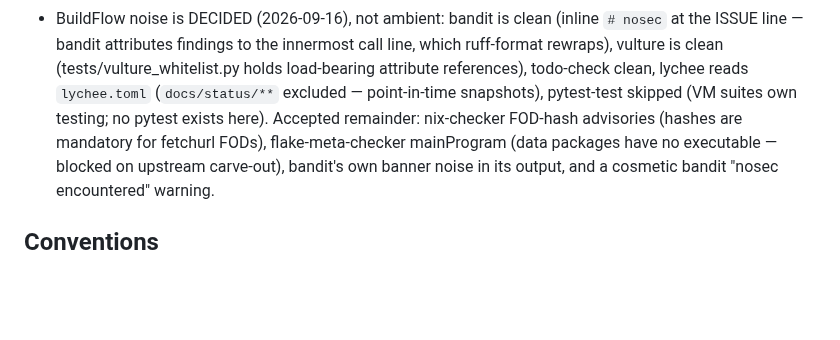
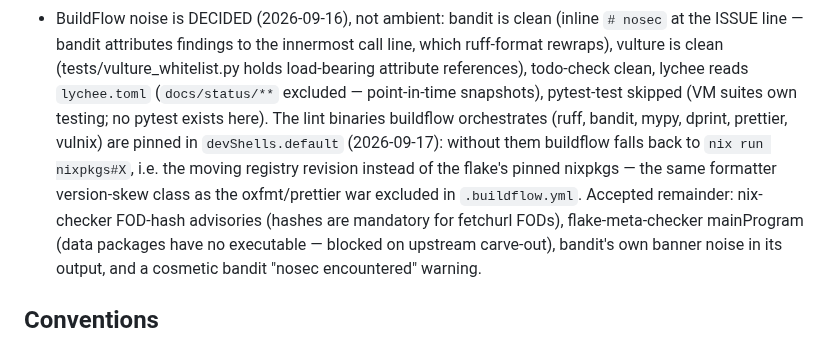
Before and after one commit to LarsArtmann/nix-international-telephony, a Markdown page: AGENTS.md, the part around the change. GitHub-like rendering; blank space fills up the shorter version.

Commit message:
chore: auto-commit 1 changed file(s) (heuristic)

```diff
--- a/AGENTS.md
+++ b/AGENTS.md
@@ -138,7 +138,13 @@ one before touching that area. The sharpest traps, inline:
   (tests/vulture_whitelist.py holds load-bearing attribute references),
   todo-check clean, lychee reads `lychee.toml` (`docs/status/**`
   excluded — point-in-time snapshots), pytest-test skipped (VM suites
-  own testing; no pytest exists here). Accepted remainder: nix-checker
+  own testing; no pytest exists here). The lint binaries buildflow
+  orchestrates (ruff, bandit, mypy, dprint, prettier, vulnix) are pinned
+  in `devShells.default` (2026-09-17): without them buildflow falls back
+  to `nix run nixpkgs#X`, i.e. the moving registry revision instead of
+  the flake's pinned nixpkgs — the same formatter version-skew class as
+  the oxfmt/prettier war excluded in `.buildflow.yml`. Accepted
+  remainder: nix-checker
   FOD-hash advisories (hashes are mandatory for fetchurl FODs),
   flake-meta-checker mainProgram (data packages have no executable —
   blocked on upstream carve-out), bandit's own banner noise in its
```
